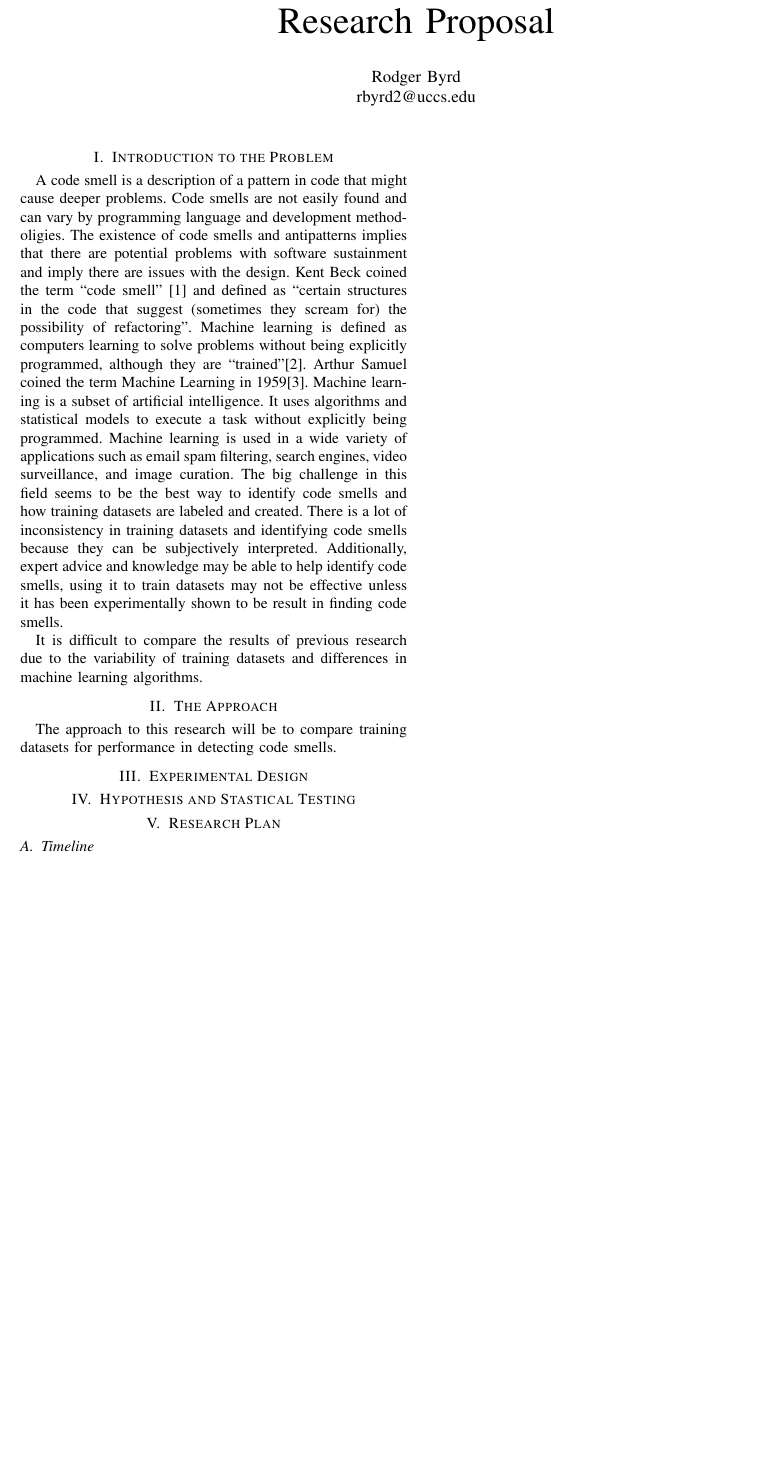
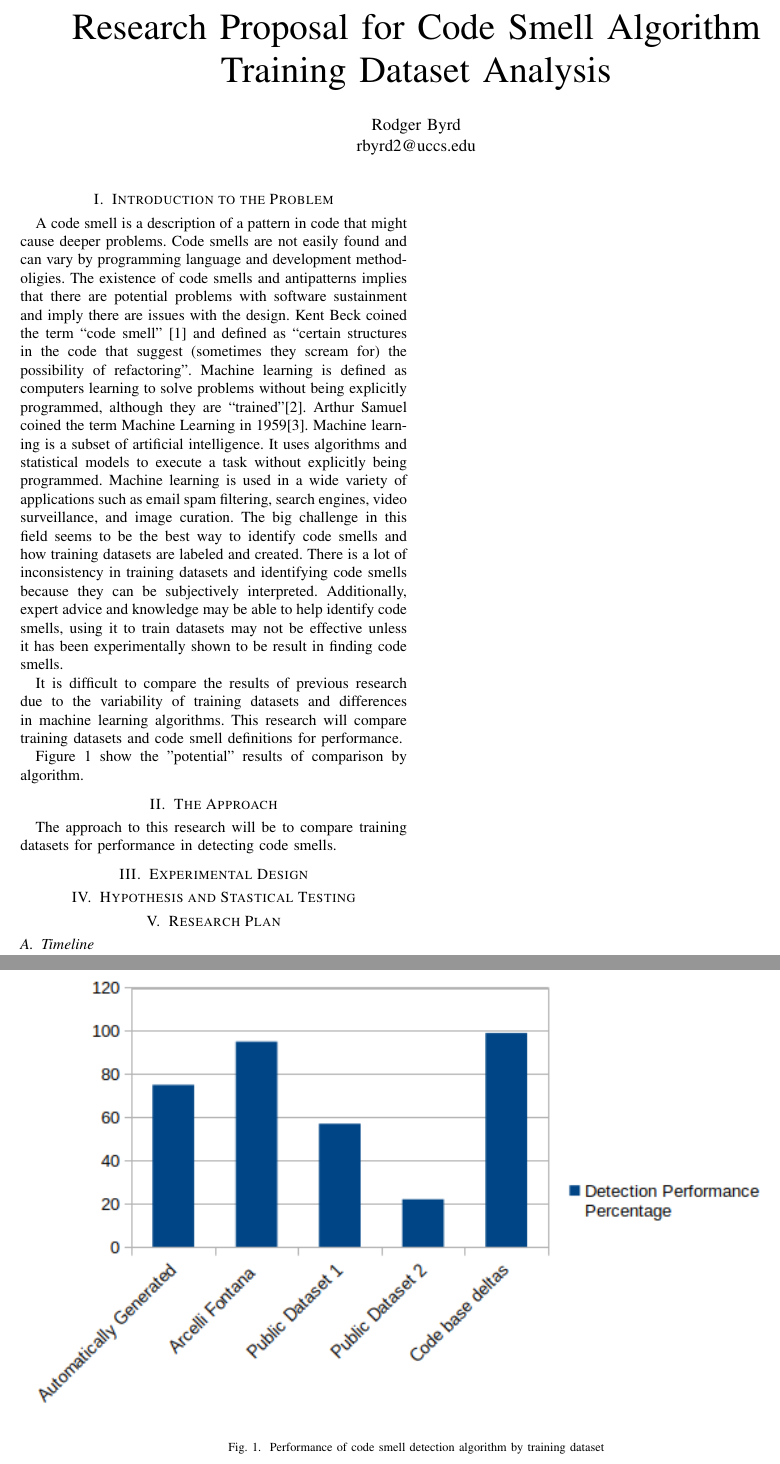
Before and after one commit to rodger79/CS6000, a LaTeX paper (research proposal/ResearchProposal.tex): part of page 1 of 2 before the commit and two parts of pages 1 and 2 of 3 after it, the two joined at a grey line, cut at the place of the change, the shorter picture padded with empty space. Compiled offline with pdfLaTeX.

Commit message:
research paper draft updates

```diff
--- a/research proposal/ResearchProposal.tex
+++ b/research proposal/ResearchProposal.tex
@@ -23,7 +23,7 @@
 %\raggedright
 %\doublespacing
 
-\title{Research Proposal}
+\title{Research Proposal for Code Smell Algorithm Training Dataset Analysis}
 \author{Rodger Byrd\\rbyrd2@uccs.edu}
 \maketitle
 
@@ -44,6 +44,15 @@ There is a lot of inconsistency in training datasets and identifying code smells
 Additionally, expert advice and knowledge may be able to help identify code smells, using it to train datasets may not be effective unless it has been experimentally shown to be result in finding code smells.
 
 It is difficult to compare the results of previous research due to the variability of training datasets and differences in machine learning algorithms.
+This research will compare training datasets and code smell definitions for performance.
+
+Figure \ref{fig:ts} show the "potential" results of comparison by algorithm.
+
+\begin{figure*}[ht]
+  \centerline{\includegraphics[width=\linewidth]{teaser.png}}
+  \caption{Performance of code smell detection algorithm by training dataset}
+  \label{fig:ts}
+\end{figure*}
 
 \section{The Approach}
 The approach to this research will be to compare training datasets for performance in detecting code smells.
```
Also changed, not shown: research proposal/ResearchProposal.pdf, research proposal/teaser.png (added), 5 other files.
